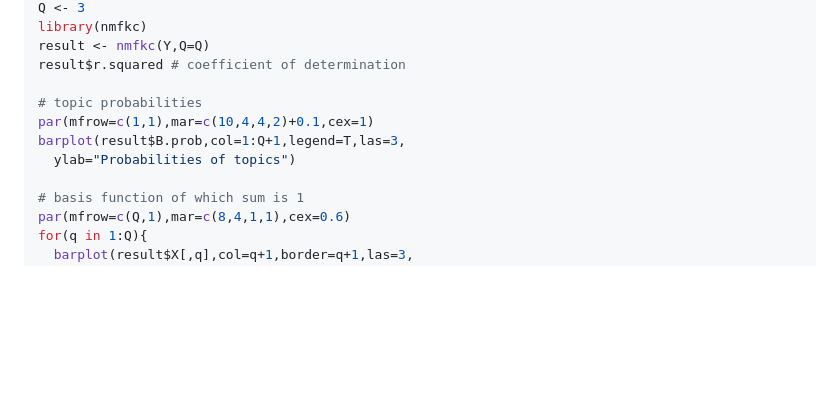
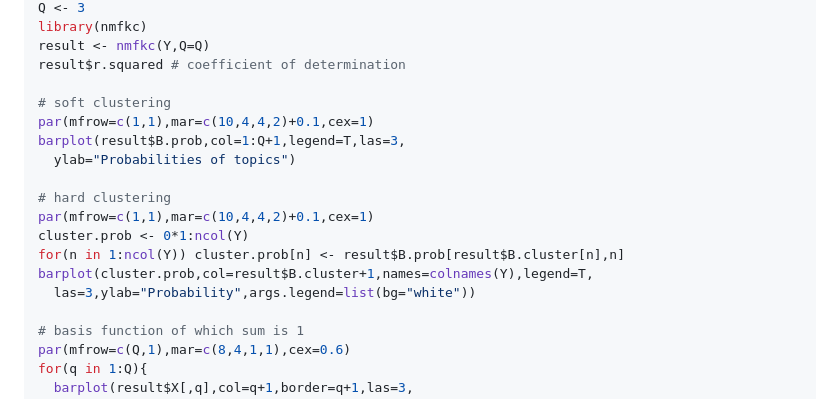
Before and after one commit to ksatohds/nmfkc, a Markdown page: README.md, the part around the change. GitHub-like rendering; blank space fills up the shorter version.

```diff
--- a/README.md
+++ b/README.md
@@ -286,10 +286,17 @@ library(nmfkc)
 result <- nmfkc(Y,Q=Q)
 result$r.squared # coefficient of determination
 
-# topic probabilities
+# soft clustering
 par(mfrow=c(1,1),mar=c(10,4,4,2)+0.1,cex=1)
 barplot(result$B.prob,col=1:Q+1,legend=T,las=3,
   ylab="Probabilities of topics")
+
+# hard clustering
+par(mfrow=c(1,1),mar=c(10,4,4,2)+0.1,cex=1)
+cluster.prob <- 0*1:ncol(Y)
+for(n in 1:ncol(Y)) cluster.prob[n] <- result$B.prob[result$B.cluster[n],n]
+barplot(cluster.prob,col=result$B.cluster+1,names=colnames(Y),legend=T,
+  las=3,ylab="Probability",args.legend=list(bg="white"))
 
 # basis function of which sum is 1
 par(mfrow=c(Q,1),mar=c(8,4,1,1),cex=0.6)
```
